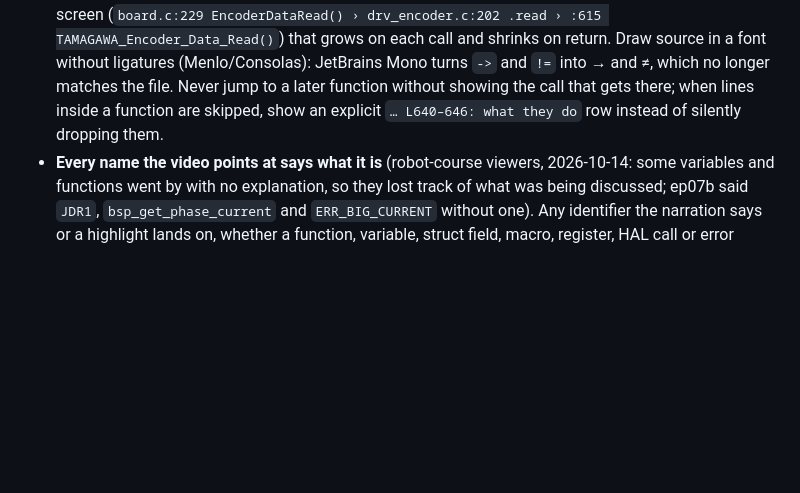
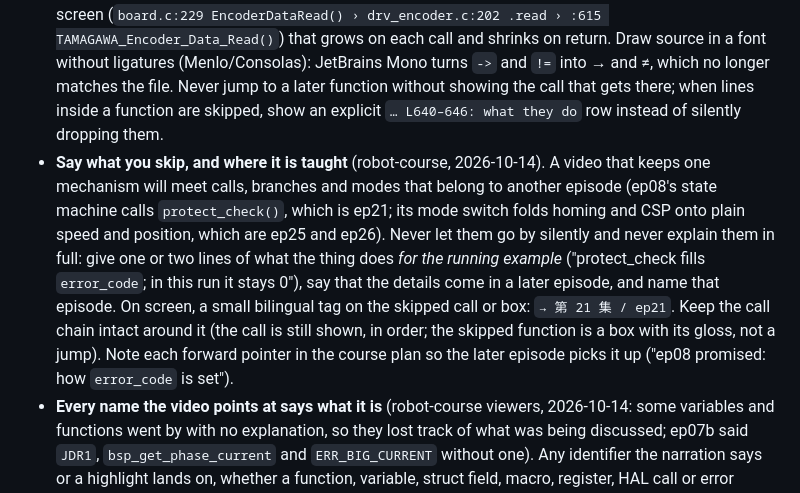
Before and after one commit to woertedetiankong/course-studio, a Markdown page: references/video.md, the part around the change. GitHub-like rendering; blank space fills up the shorter version.

Commit message:
Videos say what they skip and name the episode that teaches it
Co-Authored-By: Claude Fable 5.1 <noreply@anthropic.com>

```diff
--- a/references/video.md
+++ b/references/video.md
@@ -43,6 +43,7 @@ Depth is never cut; it is made followable. Learned on robot-course ep11: its fir
 - **Each step in three beats, same numbers:** (1) do it by hand on screen — the arithmetic written out (`02 ⊕ 3C = 3E`, `60 + 39168 = 39228`); (2) the real source, at most 3 lines lit at a time, the current value written beside each line (`codeBox` `mark`); (3) the real run printing the same value. Code never appears before the picture it implements, and the picture stays on screen while the code is read: picture on one side, code on the other, the lit line visibly tied to the part of the picture it changes (robot-course viewers asked for code, logic and diagram together, not in turns).
 - **The narration says what the code does; line numbers stay on screen.** Spoken line numbers ("line 104 … line 110 … lines 115 to 124") crowd out the explanation and are forgotten at once. The gutter, the box title and the `mark` carry the location; the line itself says the role ("BspInit now starts the 1 ms timer and the ADC interrupt").
 - **Code on screen is the real code, located and in call order** (robot-course ep11a learner: "代码不要简写，逻辑要连贯，看完知道代码在哪"). (1) Verbatim: the lines exactly as in the file — same identifiers (`enc_data->uart_handle`, not `uart`), same macros, same comments; never substitute values into the code, write them beside it (`mark`). Cut excerpts from the repo by line range at build time (like `lab_data.py`) so they can't drift. (2) Located: real line numbers in a gutter and `path/file.c · L615–628 · Function()` as the box title. (3) Continuous: walk the code in the order the CPU runs it — ISR → caller → function-pointer target → back to the caller → next call — with a call-stack breadcrumb on screen (`board.c:229 EncoderDataRead() › drv_encoder.c:202 .read › :615 TAMAGAWA_Encoder_Data_Read()`) that grows on each call and shrinks on return. Draw source in a font without ligatures (Menlo/Consolas): JetBrains Mono turns `->` and `!=` into → and ≠, which no longer matches the file. Never jump to a later function without showing the call that gets there; when lines inside a function are skipped, show an explicit `… L640–646: what they do` row instead of silently dropping them.
+- **Say what you skip, and where it is taught** (robot-course, 2026-10-14). A video that keeps one mechanism will meet calls, branches and modes that belong to another episode (ep08's state machine calls `protect_check()`, which is ep21; its mode switch folds homing and CSP onto plain speed and position, which are ep25 and ep26). Never let them go by silently and never explain them in full: give one or two lines of what the thing does *for the running example* ("protect_check fills `error_code`; in this run it stays 0"), say that the details come in a later episode, and name that episode. On screen, a small bilingual tag on the skipped call or box: `→ 第 21 集 / ep21`. Keep the call chain intact around it (the call is still shown, in order; the skipped function is a box with its gloss, not a jump). Note each forward pointer in the course plan so the later episode picks it up ("ep08 promised: how `error_code` is set").
 - **Every name the video points at says what it is** (robot-course viewers, 2026-10-14: some variables and functions went by with no explanation, so they lost track of what was being discussed; ep07b said `JDR1`, `bsp_get_phase_current` and `ERR_BIG_CURRENT` without one). Any identifier the narration says or a highlight lands on, whether a function, variable, struct field, macro, register, HAL call or error code, gets a short gloss of its *role*, not its name read back: "JDR1, the ADC register holding the latest injected conversion"; "bsp_get_phase_current, which turns the three ADC counts into amps". (1) Spoken the first time it comes up, in the same line or the next. (2) On screen while it is lit: a small bilingual tag beside the line or the name in the picture, so a viewer who missed the voice can still read it. (3) Said again in a few words when it comes back after other scenes, or in a later part of a split episode, since the viewer has forgotten it by then. Names that are on screen but never pointed at need no gloss. While writing `script.json`, look at each line that names code and ask whether a viewer who has never opened the file would know what that name is; the fact-check pass confirms each gloss against the source (a wrong gloss is worse than none).
 - **Few new names per scene.** When a scene introduces so many names that the viewer can't hold them (ep11a kept it to about three), split the scene.
 - **Analogies wherever a fitting one exists**, decided by fit, not by guessing what the audience already knows: one audience of engineers mixes deep and shallow backgrounds (robot-course: motor-control engineers, some of whom tune current loops daily and some who don't), and a fitting line costs the strong viewer a few seconds while it carries the weak one. *Fitting* means accurate on the point being taught, with a known place where it stops holding. No fitting analogy → none; teach straight from the running example, never force one, since a wrong picture is worse than no picture. Often fitting: timing and concurrency (ep11a: DMA = posting a letter with a reply envelope, read at the next visit), layering, addressing and protocol roles (CANopen's object dictionary = numbered shelves, `0x607A` the shelf and `:00` the slot; SDO vs PDO = a phone call that waits for an answer vs a newspaper delivered on schedule; EtherCAT SYNC0 = one starting pistol for the whole team). For maths mechanisms (observers, input shapers) draw what it does from a real run's waveforms first (raw differentiated speed beside the observer's; a step with and without shaping) and let the analogy only open it (an input shaper = a second push on a swing, timed to cancel the sway). How many per episode is your judgment.
```
